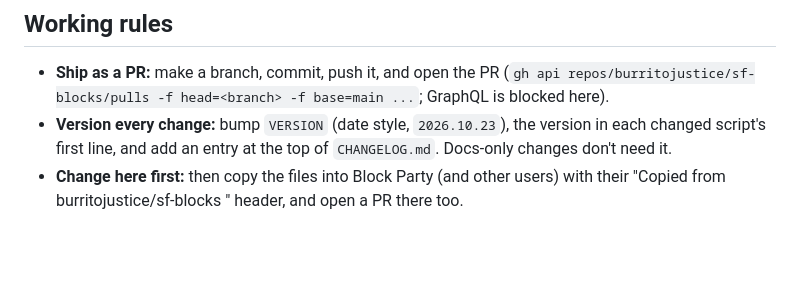
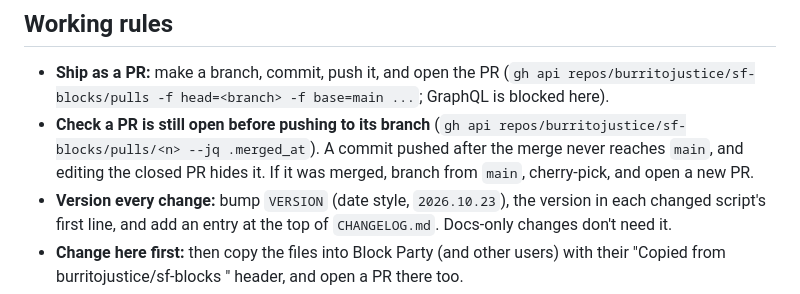
Before and after one commit to burritojustice/sf-blocks, a Markdown page: CLAUDE.md, the part around the change. Rendered like a GitHub page; blank space fills up the shorter version.

Commit message:
Docs: check a PR is still open before pushing to its branch
Co-Authored-By: Claude Opus 5.5 <noreply@anthropic.com>
Claude-Session: https://claude.ai/code/session_016BgR7vEeeuQKJKQgtCmPDh

```diff
--- a/CLAUDE.md
+++ b/CLAUDE.md
@@ -5,6 +5,7 @@ The **main copy** of San Francisco's map data: boundaries, aliases, city layers,
 ## Working rules
 
 - **Ship as a PR:** make a branch, commit, push it, and open the PR (`gh api repos/burritojustice/sf-blocks/pulls -f head=<branch> -f base=main ...`; GraphQL is blocked here).
+- **Check a PR is still open before pushing to its branch** (`gh api repos/burritojustice/sf-blocks/pulls/<n> --jq .merged_at`). A commit pushed after the merge never reaches `main`, and editing the closed PR hides it. If it was merged, branch from `main`, cherry-pick, and open a new PR.
 - **Version every change:** bump `VERSION` (date style, `2026.10.23`), the version in each changed script's first line, and add an entry at the top of `CHANGELOG.md`. Docs-only changes don't need it.
 - **Change here first:** then copy the files into Block Party (and other users) with their "Copied from burritojustice/sf-blocks <version>" header, and open a PR there too.
 - **Dates are YYYY-MM-DD:** `build_data.py`'s `ymd()` normalizes both the API's and the Export's date formats.
```
